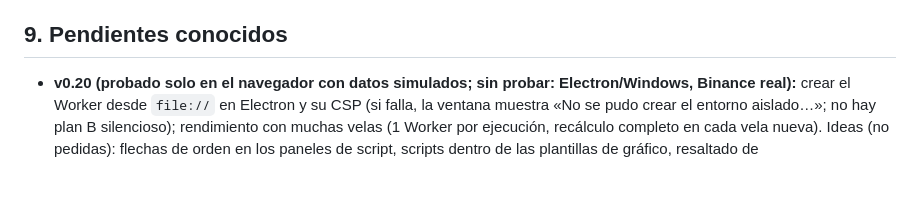
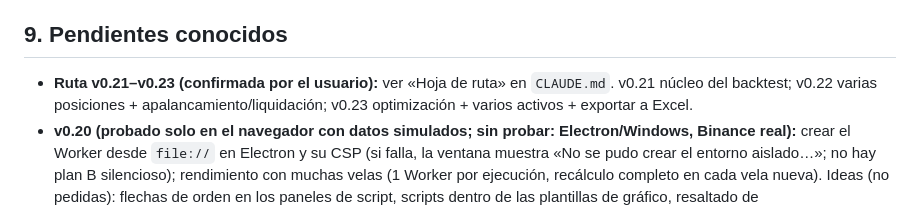
Before and after one commit to rilanfigueredo/ar-trading, a Markdown page: docs/CONOCIMIENTO.md, the part around the change. Rendered like a GitHub page; blank space fills up the shorter version.

```diff
--- a/docs/CONOCIMIENTO.md
+++ b/docs/CONOCIMIENTO.md
@@ -119,6 +119,7 @@ Instalación del usuario: instalar Node.js LTS → `instalar.bat` → `iniciar.b
 - v0.11: Listas + Bybit + KuCoin. Se probó con datos simulados y con `fetch` falso (test/exchanges.test.js, `npm test`). Sin probar con datos reales: formato de velas/tickers de Bybit y KuCoin (alineación diaria/semanal de KuCoin, límites de peticiones), ni en Windows/Electron. Pendiente ver: las anclas con GENESIS_SEC pueden no coincidir con las de TradingView.
 
 ## 9. Pendientes conocidos
+- **Ruta v0.21–v0.23 (confirmada por el usuario):** ver «Hoja de ruta» en `CLAUDE.md`. v0.21 núcleo del backtest; v0.22 varias posiciones + apalancamiento/liquidación; v0.23 optimización + varios activos + exportar a Excel.
 - **v0.20 (probado solo en el navegador con datos simulados; sin probar: Electron/Windows, Binance real):** crear el Worker desde `file://` en Electron y su CSP (si falla, la ventana muestra «No se pudo crear el entorno aislado…»; no hay plan B silencioso); rendimiento con muchas velas (1 Worker por ejecución, recálculo completo en cada vela nueva). Ideas (no pedidas): flechas de orden en los paneles de script, scripts dentro de las plantillas de gráfico, resaltado de sintaxis/autocompletado, marcadores (flechas/etiquetas), importar/exportar scripts a archivo.
 - **v0.19 (probado solo en el navegador con datos simulados; sin probar: Electron/Windows):** diálogo de guardado y portapapeles de imagen en Electron; replay con la fuente de operaciones y con muchas velas. Ideas (no pedidas): vela formándose por dentro en el replay, captura con la cruz o solo el panel de precios.
 - **v0.18 (probado solo con datos simulados y pruebas de Node; sin probar: Binance real, Windows/Electron):** formato real del .zip/CSV de data.binance.vision (columnas y cabecera), disponibilidad del archivo de ayer, WebSocket real (`/market/ws/...`), límites de peso al rellenar el hueco (1 petición/1,1 s ≈ 1.100 de 2.400 por minuto), tiempo real de la primera carga (≈6 s por día descargado + 3 s de conversión), uso de memoria con días de 2–3 M operaciones. Pendiente v0.18.1: perfil de volumen y huella (el almacén ya guarda precio, cantidad y lado de cada operación; falta agregarlas por nivel de precio). Ideas: botón para borrar lo guardado, otros símbolos/exchanges, retención automática de disco.
```
Also changed, not shown: CLAUDE.md (+2 -1 lines).
